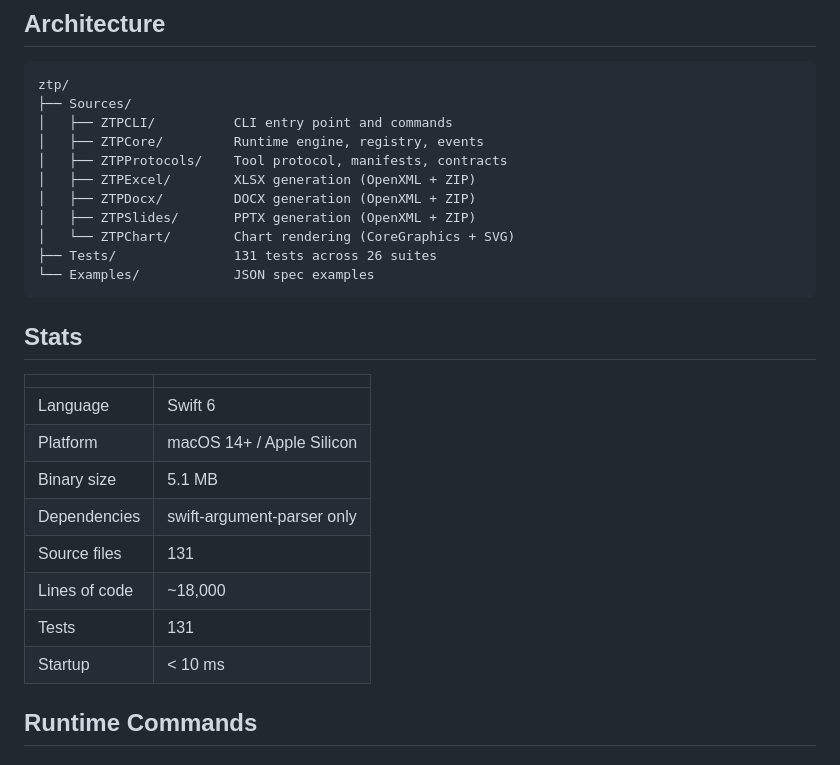
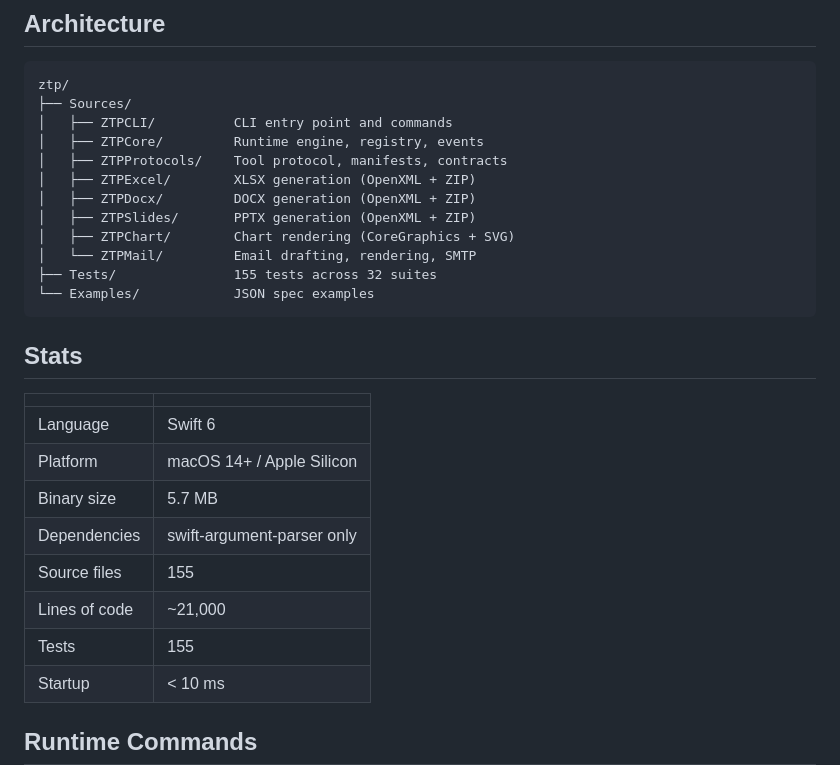
Before and after one commit to simonpierreboucher02/ztp, a Markdown page: README.md, the part around one of its changes. Rendered like a GitHub page.

````diff
--- a/README.md
+++ b/README.md
@@ -194,8 +237,9 @@ ztp/
 │   ├── ZTPExcel/        XLSX generation (OpenXML + ZIP)
 │   ├── ZTPDocx/         DOCX generation (OpenXML + ZIP)
 │   ├── ZTPSlides/       PPTX generation (OpenXML + ZIP)
-│   └── ZTPChart/        Chart rendering (CoreGraphics + SVG)
-├── Tests/               131 tests across 26 suites
+│   ├── ZTPChart/        Chart rendering (CoreGraphics + SVG)
+│   └── ZTPMail/         Email drafting, rendering, SMTP
+├── Tests/               155 tests across 32 suites
 └── Examples/            JSON spec examples
 ```
 
@@ -205,11 +249,11 @@ ztp/
 |---|---|
 | Language | Swift 6 |
 | Platform | macOS 14+ / Apple Silicon |
-| Binary size | 5.1 MB |
+| Binary size | 5.7 MB |
 | Dependencies | swift-argument-parser only |
-| Source files | 131 |
-| Lines of code | ~18,000 |
-| Tests | 131 |
+| Source files | 155 |
+| Lines of code | ~21,000 |
+| Tests | 155 |
 | Startup | < 10 ms |
 
 ## Runtime Commands
````
Also changed, not shown: other parts of README.md (+43 -0 lines).
